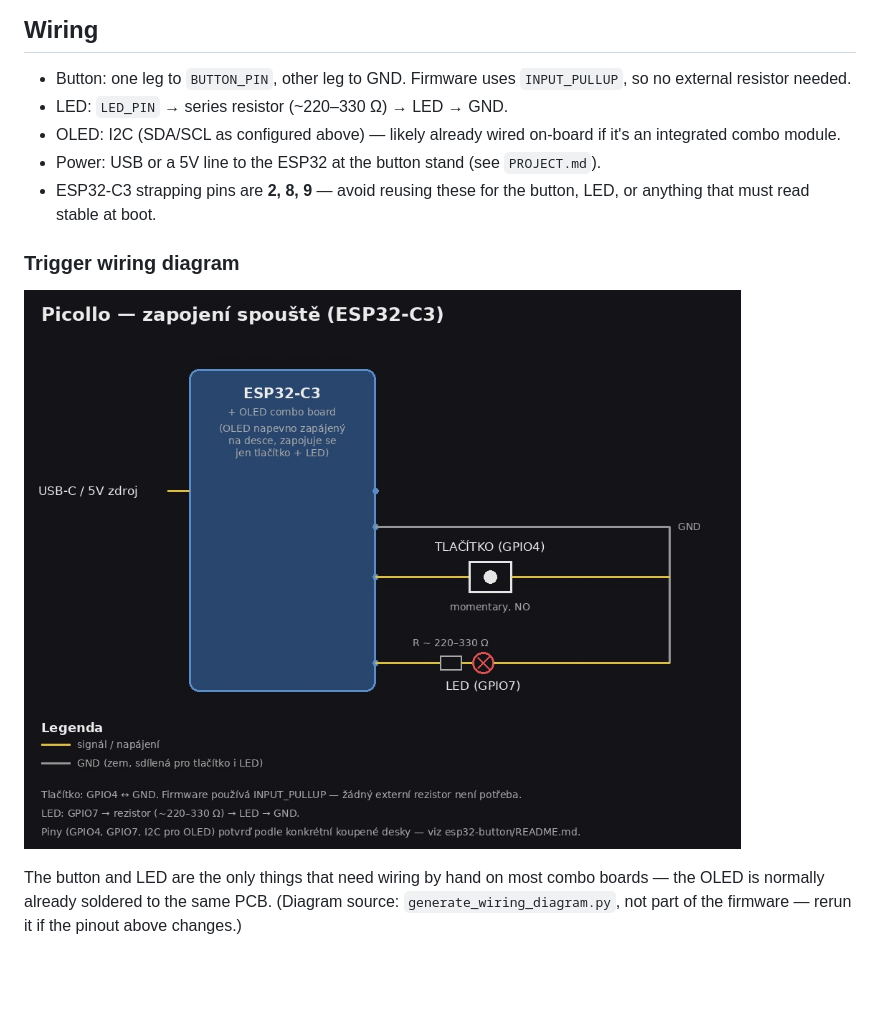
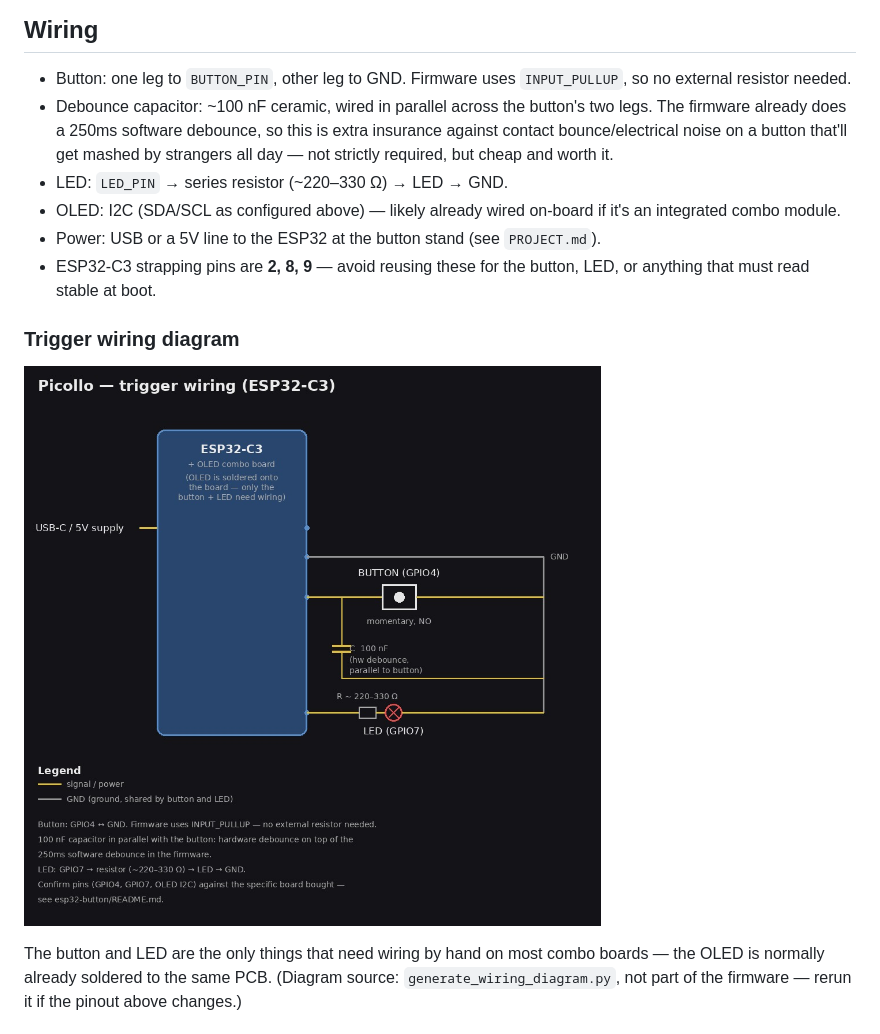
Before and after one commit to hugoTheClown/picollo-v2, a Markdown page: esp32-button/README.md, the part around one of its changes. Rendered like a GitHub page; pictures changed too: esp32-button/wiring.jpg; blank space fills up the shorter version.

Commit message:
Add hardware debounce capacitor to trigger wiring; make wiring diagram English for consistency

```diff
--- a/esp32-button/README.md
+++ b/esp32-button/README.md
@@ -35,6 +35,11 @@ Edit the top of `button.ino`:
 
 - Button: one leg to `BUTTON_PIN`, other leg to GND. Firmware uses
   `INPUT_PULLUP`, so no external resistor needed.
+- Debounce capacitor: ~100 nF ceramic, wired in parallel across the
+  button's two legs. The firmware already does a 250ms software debounce,
+  so this is extra insurance against contact bounce/electrical noise on a
+  button that'll get mashed by strangers all day — not strictly required,
+  but cheap and worth it.
 - LED: `LED_PIN` → series resistor (~220–330 Ω) → LED → GND.
 - OLED: I2C (SDA/SCL as configured above) — likely already wired on-board
   if it's an integrated combo module.
```
Also changed, not shown: other parts of esp32-button/README.md (+1 -1 lines), PROJECT.md (+2 -0 lines), 1 other file.
